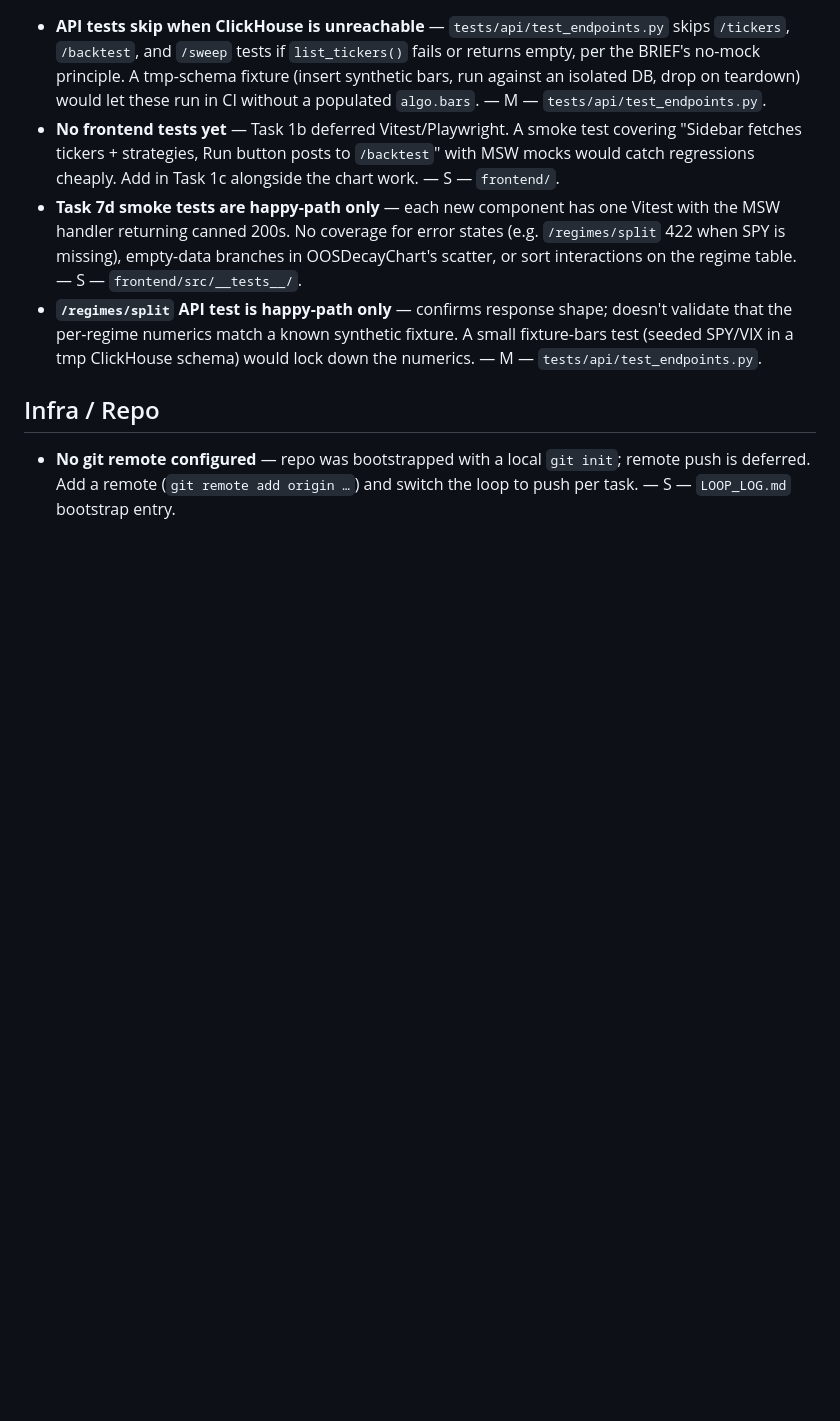
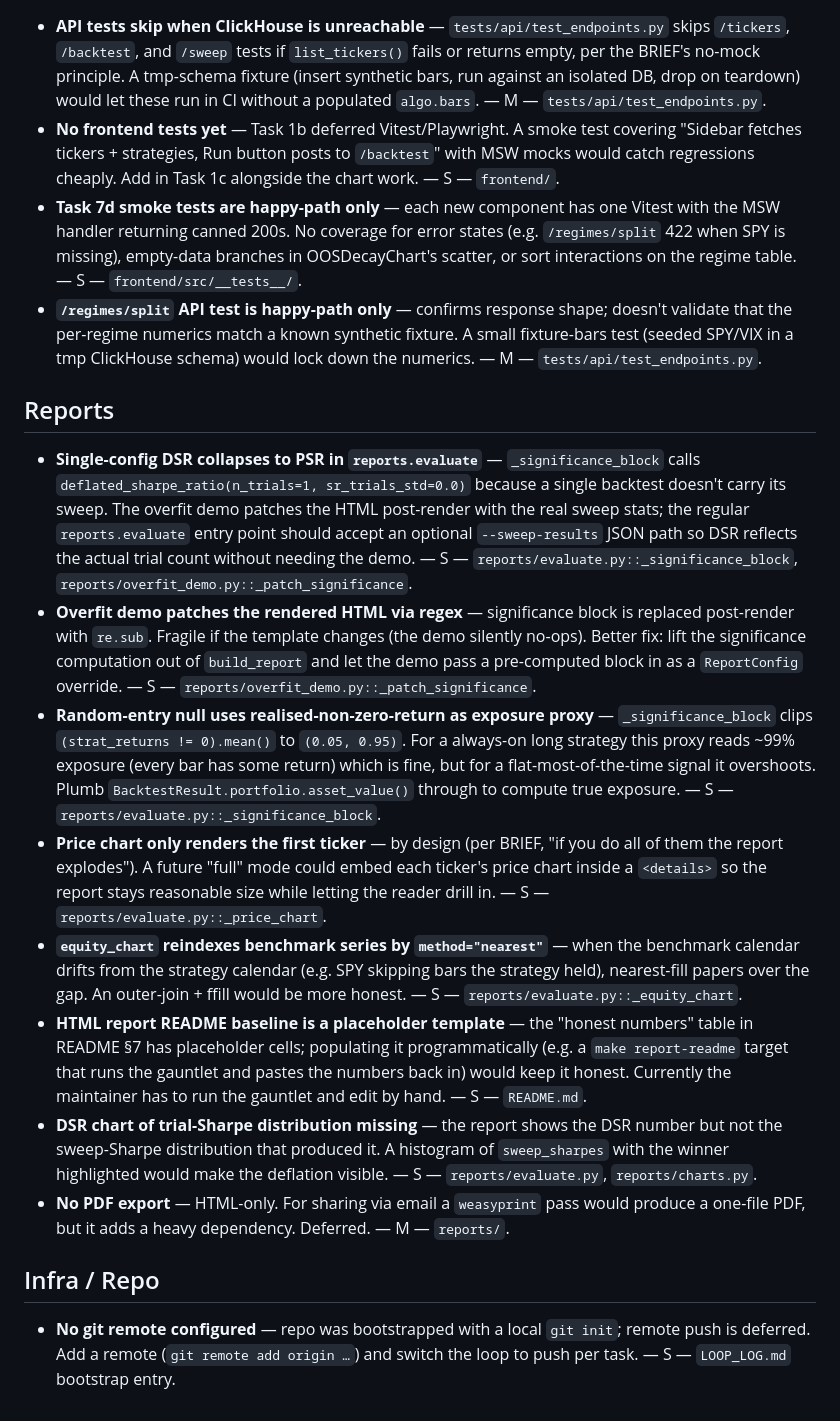
Before and after one commit to Shawntwj/algo-trading, a Markdown page: IMPROVEMENTS.md, the part around the change. Drawn GitHub-style; blank space fills up the shorter version.

Commit message:
docs: LOOP_LOG + IMPROVEMENTS for Task 7e
Co-Authored-By: Claude Opus 4.7 <noreply@anthropic.com>

```diff
--- a/IMPROVEMENTS.md
+++ b/IMPROVEMENTS.md
@@ -62,5 +62,15 @@ Owned by Task 6 once that runs, but populated incrementally by every task.
 - **Task 7d smoke tests are happy-path only** — each new component has one Vitest with the MSW handler returning canned 200s. No coverage for error states (e.g. `/regimes/split` 422 when SPY is missing), empty-data branches in OOSDecayChart's scatter, or sort interactions on the regime table. — S — `frontend/src/__tests__/`.
 - **`/regimes/split` API test is happy-path only** — confirms response shape; doesn't validate that the per-regime numerics match a known synthetic fixture. A small fixture-bars test (seeded SPY/VIX in a tmp ClickHouse schema) would lock down the numerics. — M — `tests/api/test_endpoints.py`.
 
+## Reports
+- **Single-config DSR collapses to PSR in `reports.evaluate`** — `_significance_block` calls `deflated_sharpe_ratio(n_trials=1, sr_trials_std=0.0)` because a single backtest doesn't carry its sweep. The overfit demo patches the HTML post-render with the real sweep stats; the regular `reports.evaluate` entry point should accept an optional `--sweep-results` JSON path so DSR reflects the actual trial count without needing the demo. — S — `reports/evaluate.py::_significance_block`, `reports/overfit_demo.py::_patch_significance`.
+- **Overfit demo patches the rendered HTML via regex** — significance block is replaced post-render with `re.sub`. Fragile if the template changes (the demo silently no-ops). Better fix: lift the significance computation out of `build_report` and let the demo pass a pre-computed block in as a `ReportConfig` override. — S — `reports/overfit_demo.py::_patch_significance`.
+- **Random-entry null uses realised-non-zero-return as exposure proxy** — `_significance_block` clips `(strat_returns != 0).mean()` to `(0.05, 0.95)`. For a always-on long strategy this proxy reads ~99% exposure (every bar has some return) which is fine, but for a flat-most-of-the-time signal it overshoots. Plumb `BacktestResult.portfolio.asset_value()` through to compute true exposure. — S — `reports/evaluate.py::_significance_block`.
+- **Price chart only renders the first ticker** — by design (per BRIEF, "if you do all of them the report explodes"). A future "full" mode could embed each ticker's price chart inside a `<details>` so the report stays reasonable size while letting the reader drill in. — S — `reports/evaluate.py::_price_chart`.
+- **`equity_chart` reindexes benchmark series by `method="nearest"`** — when the benchmark calendar drifts from the strategy calendar (e.g. SPY skipping bars the strategy held), nearest-fill papers over the gap. An outer-join + ffill would be more honest. — S — `reports/evaluate.py::_equity_chart`.
+- **HTML report README baseline is a placeholder template** — the "honest numbers" table in README §7 has placeholder cells; populating it programmatically (e.g. a `make report-readme` target that runs the gauntlet and pastes the numbers back in) would keep it honest. Currently the maintainer has to run the gauntlet and edit by hand. — S — `README.md`.
+- **DSR chart of trial-Sharpe distribution missing** — the report shows the DSR number but not the sweep-Sharpe distribution that produced it. A histogram of `sweep_sharpes` with the winner highlighted would make the deflation visible. — S — `reports/evaluate.py`, `reports/charts.py`.
+- **No PDF export** — HTML-only. For sharing via email a `weasyprint` pass would produce a one-file PDF, but it adds a heavy dependency. Deferred. — M — `reports/`.
+
 ## Infra / Repo
 - **No git remote configured** — repo was bootstrapped with a local `git init`; remote push is deferred. Add a remote (`git remote add origin …`) and switch the loop to push per task. — S — `LOOP_LOG.md` bootstrap entry.
```
Also changed, not shown: LOOP_LOG.md (+5 -0 lines).
